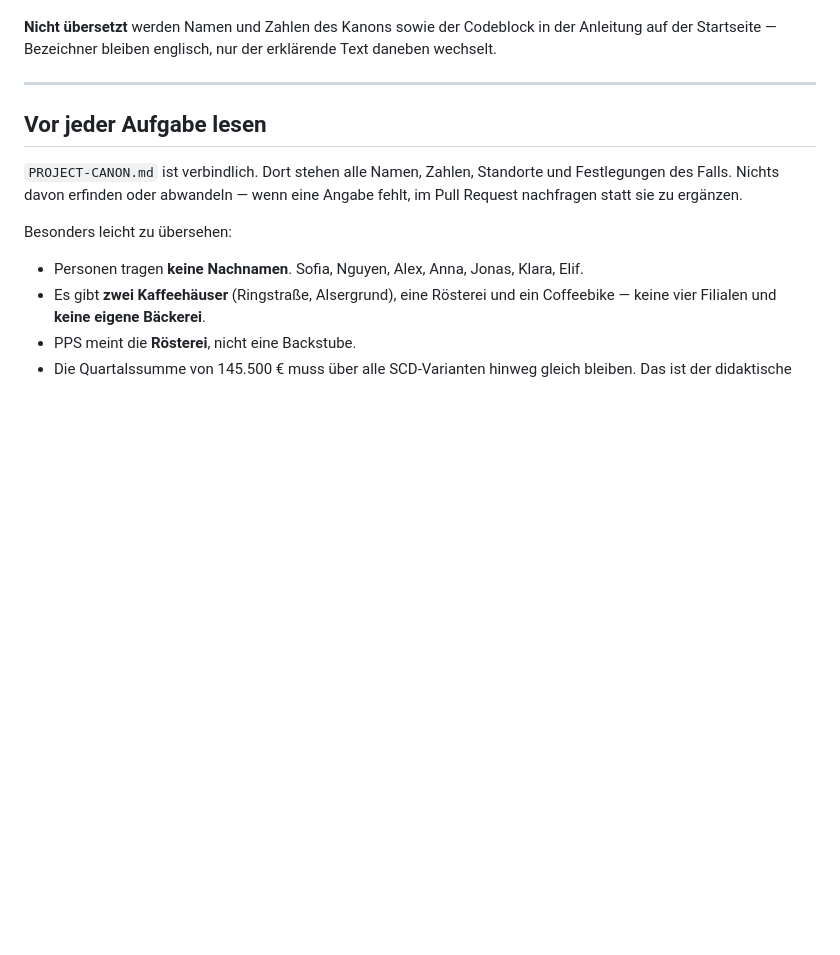
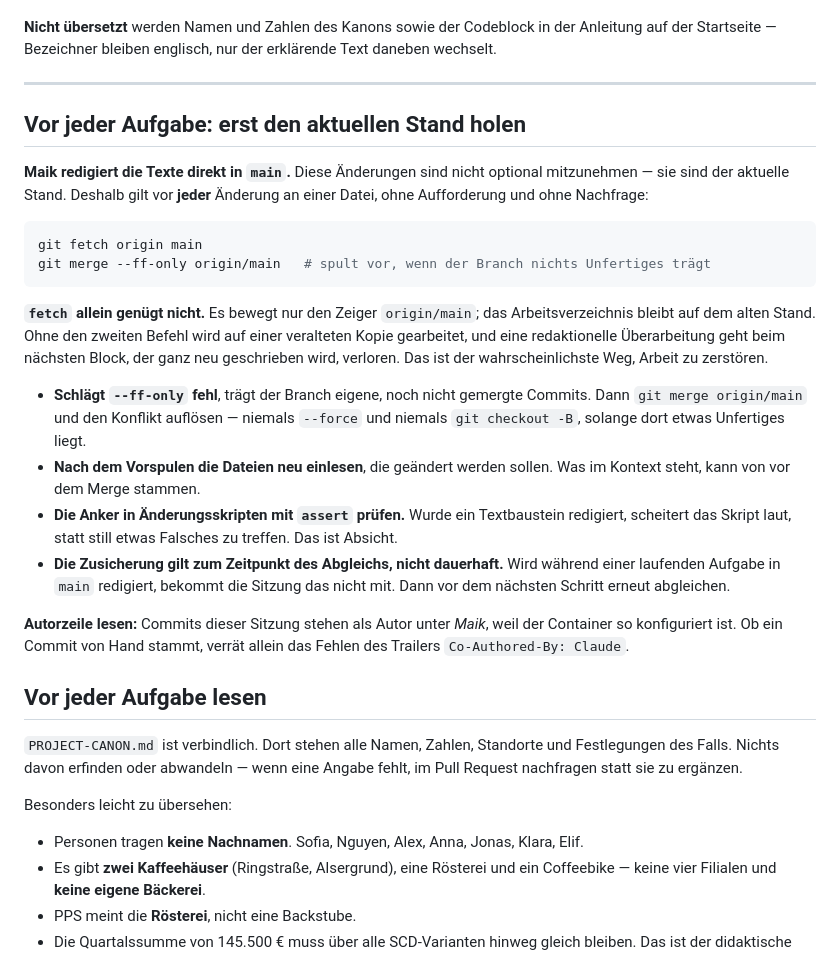
Before and after one commit to scotandmillfield-spec/lectures_controlling_bi, a Markdown page: CLAUDE.md, the part around the change. Rendered like a GitHub page; blank space fills up the shorter version.

Commit message:
Abgleich mit main als feste Regel vor jeder Aenderung
Maik redigiert die Texte direkt in main. Diese Sitzung hatte sieben
Tage lang nicht gefetcht und auf einer Momentaufnahme vom Klonzeitpunkt
gearbeitet - gutgegangen ist das nur, weil in der Zwischenzeit nichts
von Hand geaendert wurde.

CLAUDE.md haelt das Verfahren jetzt fest, mit dem entscheidenden Punkt:
fetch allein genuegt nicht. Es bewegt nur den Zeiger origin/main, das
Arbeitsverzeichnis bleibt alt. Erst das Vorspulen bringt die Redaktion
herein. Dazu: nach dem Merge die Dateien neu einlesen, Anker in
Aenderungsskripten mit assert pruefen, und die Notiz, dass die
Autorzeile aller Commits auf Maik lautet - erkennbar sind Claude-
Commits nur am Co-Authored-By-Trailer.

Der Branch selbst wurde per Fast-Forward auf main gebracht, ohne
Force-Push. Inhaltlich war er identisch; er hing nur zehn
Merge-Commits hinterher. Der naechste Pull Request zeigt damit wieder
einen sauberen Diff.

Co-Authored-By: Claude Opus 5 <noreply@anthropic.com>
Claude-Session: https://claude.ai/code/session_01FhiD1HMFSuLSHqJNteuAud

````diff
--- a/CLAUDE.md
+++ b/CLAUDE.md
@@ -50,6 +50,37 @@ Deutsch. Für die Module gilt:
 auf der Startseite — Bezeichner bleiben englisch, nur der erklärende Text daneben wechselt.
 
 ---
+
+## Vor jeder Aufgabe: erst den aktuellen Stand holen
+
+**Maik redigiert die Texte direkt in `main`.** Diese Änderungen sind nicht optional
+mitzunehmen — sie sind der aktuelle Stand. Deshalb gilt vor **jeder** Änderung an einer Datei,
+ohne Aufforderung und ohne Nachfrage:
+
+```bash
+git fetch origin main
+git merge --ff-only origin/main   # spult vor, wenn der Branch nichts Unfertiges trägt
+```
+
+**`fetch` allein genügt nicht.** Es bewegt nur den Zeiger `origin/main`; das Arbeitsverzeichnis
+bleibt auf dem alten Stand. Ohne den zweiten Befehl wird auf einer veralteten Kopie gearbeitet,
+und eine redaktionelle Überarbeitung geht beim nächsten Block, der ganz neu geschrieben wird,
+verloren. Das ist der wahrscheinlichste Weg, Arbeit zu zerstören.
+
+- **Schlägt `--ff-only` fehl**, trägt der Branch eigene, noch nicht gemergte Commits. Dann
+  `git merge origin/main` und den Konflikt auflösen — niemals `--force` und niemals
+  `git checkout -B`, solange dort etwas Unfertiges liegt.
+- **Nach dem Vorspulen die Dateien neu einlesen**, die geändert werden sollen. Was im Kontext
+  steht, kann von vor dem Merge stammen.
+- **Die Anker in Änderungsskripten mit `assert` prüfen.** Wurde ein Textbaustein redigiert,
+  scheitert das Skript laut, statt still etwas Falsches zu treffen. Das ist Absicht.
+- **Die Zusicherung gilt zum Zeitpunkt des Abgleichs, nicht dauerhaft.** Wird während einer
+  laufenden Aufgabe in `main` redigiert, bekommt die Sitzung das nicht mit. Dann vor dem
+  nächsten Schritt erneut abgleichen.
+
+**Autorzeile lesen:** Commits dieser Sitzung stehen als Autor unter *Maik*, weil der Container
+so konfiguriert ist. Ob ein Commit von Hand stammt, verrät allein das Fehlen des Trailers
+`Co-Authored-By: Claude`.
 
 ## Vor jeder Aufgabe lesen
 
````
